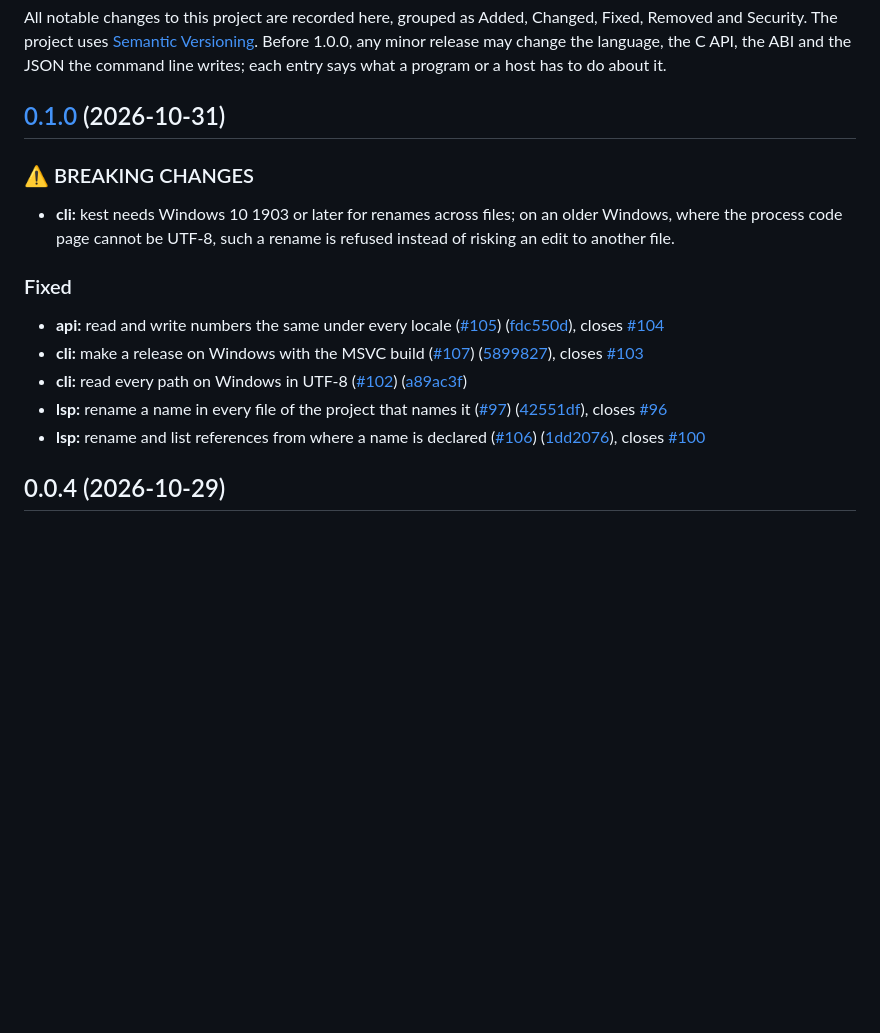
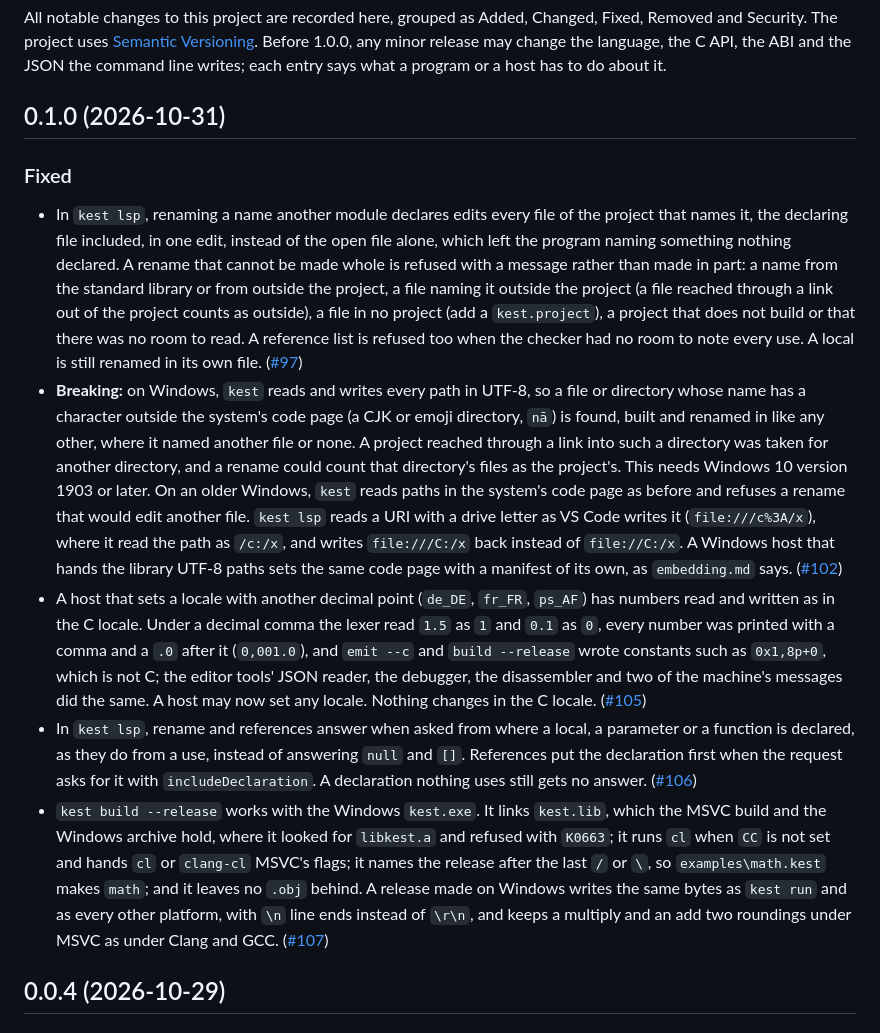
Before and after one commit to Rawframe-Project/kest, a Markdown page: CHANGELOG.md, the part around the change. Drawn GitHub-style; blank space fills up the shorter version.

Commit message:
docs(doc): write the 0.1.0 notes for someone using Kest

```diff
--- a/CHANGELOG.md
+++ b/CHANGELOG.md
@@ -2,20 +2,15 @@
 
 All notable changes to this project are recorded here, grouped as Added, Changed, Fixed, Removed and Security. The project uses [Semantic Versioning](https://semver.org/). Before 1.0.0, any minor release may change the language, the C API, the ABI and the JSON the command line writes; each entry says what a program or a host has to do about it.
 
-## [0.1.0](https://github.com/Rawframe-Project/kest/compare/v0.0.4...v0.1.0) (2026-10-31)
-
-
-### ⚠ BREAKING CHANGES
-
-* **cli:** kest needs Windows 10 1903 or later for renames across files; on an older Windows, where the process code page cannot be UTF-8, such a rename is refused instead of risking an edit to another file.
+## 0.1.0 (2026-10-31)
 
 ### Fixed
 
-* **api:** read and write numbers the same under every locale ([#105](https://github.com/Rawframe-Project/kest/issues/105)) ([fdc550d](https://github.com/Rawframe-Project/kest/commit/fdc550dd5cffb911b2126445fd6a6d0165a85254)), closes [#104](https://github.com/Rawframe-Project/kest/issues/104)
-* **cli:** make a release on Windows with the MSVC build ([#107](https://github.com/Rawframe-Project/kest/issues/107)) ([5899827](https://github.com/Rawframe-Project/kest/commit/58998271e03a7a51f4304e73a3110c0913c48f37)), closes [#103](https://github.com/Rawframe-Project/kest/issues/103)
-* **cli:** read every path on Windows in UTF-8 ([#102](https://github.com/Rawframe-Project/kest/issues/102)) ([a89ac3f](https://github.com/Rawframe-Project/kest/commit/a89ac3f09a962352977059fba1da2a7810943c34))
-* **lsp:** rename a name in every file of the project that names it ([#97](https://github.com/Rawframe-Project/kest/issues/97)) ([42551df](https://github.com/Rawframe-Project/kest/commit/42551df93bc746b8b17426e4f63e854e28c516eb)), closes [#96](https://github.com/Rawframe-Project/kest/issues/96)
-* **lsp:** rename and list references from where a name is declared ([#106](https://github.com/Rawframe-Project/kest/issues/106)) ([1dd2076](https://github.com/Rawframe-Project/kest/commit/1dd2076c7741562e912dd908a19994f85329cd16)), closes [#100](https://github.com/Rawframe-Project/kest/issues/100)
+- In `kest lsp`, renaming a name another module declares edits every file of the project that names it, the declaring file included, in one edit, instead of the open file alone, which left the program naming something nothing declared. A rename that cannot be made whole is refused with a message rather than made in part: a name from the standard library or from outside the project, a file naming it outside the project (a file reached through a link out of the project counts as outside), a file in no project (add a `kest.project`), a project that does not build or that there was no room to read. A reference list is refused too when the checker had no room to note every use. A local is still renamed in its own file. ([#97](https://github.com/Rawframe-Project/kest/pull/97))
+- **Breaking:** on Windows, `kest` reads and writes every path in UTF-8, so a file or directory whose name has a character outside the system's code page (a CJK or emoji directory, `nā`) is found, built and renamed in like any other, where it named another file or none. A project reached through a link into such a directory was taken for another directory, and a rename could count that directory's files as the project's. This needs Windows 10 version 1903 or later. On an older Windows, `kest` reads paths in the system's code page as before and refuses a rename that would edit another file. `kest lsp` reads a URI with a drive letter as VS Code writes it (`file:///c%3A/x`), where it read the path as `/c:/x`, and writes `file:///C:/x` back instead of `file://C:/x`. A Windows host that hands the library UTF-8 paths sets the same code page with a manifest of its own, as `embedding.md` says. ([#102](https://github.com/Rawframe-Project/kest/pull/102))
+- A host that sets a locale with another decimal point (`de_DE`, `fr_FR`, `ps_AF`) has numbers read and written as in the C locale. Under a decimal comma the lexer read `1.5` as `1` and `0.1` as `0`, every number was printed with a comma and a `.0` after it (`0,001.0`), and `emit --c` and `build --release` wrote constants such as `0x1,8p+0`, which is not C; the editor tools' JSON reader, the debugger, the disassembler and two of the machine's messages did the same. A host may now set any locale. Nothing changes in the C locale. ([#105](https://github.com/Rawframe-Project/kest/pull/105))
+- In `kest lsp`, rename and references answer when asked from where a local, a parameter or a function is declared, as they do from a use, instead of answering `null` and `[]`. References put the declaration first when the request asks for it with `includeDeclaration`. A declaration nothing uses still gets no answer. ([#106](https://github.com/Rawframe-Project/kest/pull/106))
+- `kest build --release` works with the Windows `kest.exe`. It links `kest.lib`, which the MSVC build and the Windows archive hold, where it looked for `libkest.a` and refused with `K0663`; it runs `cl` when `CC` is not set and hands `cl` or `clang-cl` MSVC's flags; it names the release after the last `/` or `\`, so `examples\math.kest` makes `math`; and it leaves no `.obj` behind. A release made on Windows writes the same bytes as `kest run` and as every other platform, with `\n` line ends instead of `\r\n`, and keeps a multiply and an add two roundings under MSVC as under Clang and GCC. ([#107](https://github.com/Rawframe-Project/kest/pull/107))
 
 ## 0.0.4 (2026-10-29)
 
```
